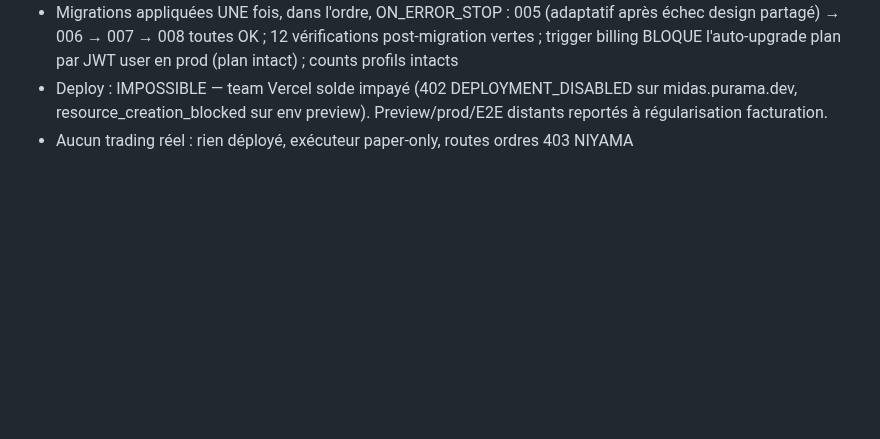
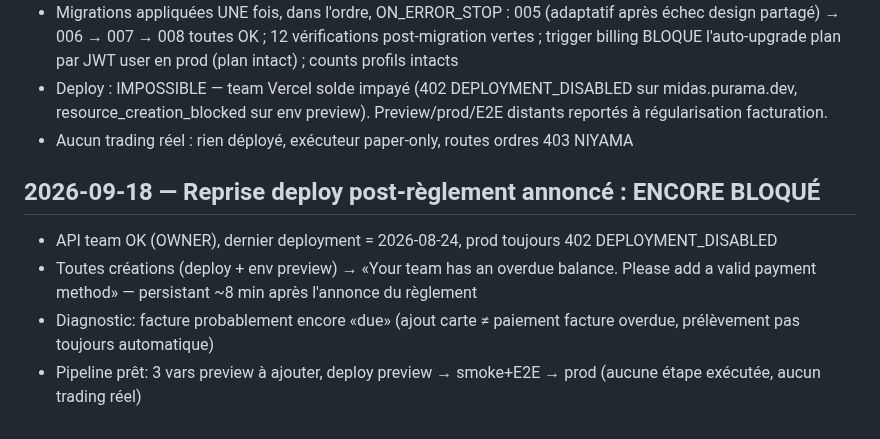
Before and after one commit to puramapro-oss/midas, a Markdown page: progress.md, the part around the change. Rendered like a GitHub page; blank space fills up the shorter version.

```diff
--- a/progress.md
+++ b/progress.md
@@ -434,3 +434,9 @@
 - Migrations appliquées UNE fois, dans l'ordre, ON_ERROR_STOP : 005 (adaptatif après échec design partagé) → 006 → 007 → 008 toutes OK ; 12 vérifications post-migration vertes ; trigger billing BLOQUE l'auto-upgrade plan par JWT user en prod (plan intact) ; counts profils intacts
 - Deploy : IMPOSSIBLE — team Vercel solde impayé (402 DEPLOYMENT_DISABLED sur midas.purama.dev, resource_creation_blocked sur env preview). Preview/prod/E2E distants reportés à régularisation facturation.
 - Aucun trading réel : rien déployé, exécuteur paper-only, routes ordres 403 NIYAMA
+
+## 2026-09-18 — Reprise deploy post-règlement annoncé : ENCORE BLOQUÉ
+- API team OK (OWNER), dernier deployment = 2026-08-24, prod toujours 402 DEPLOYMENT_DISABLED
+- Toutes créations (deploy + env preview) → «Your team has an overdue balance. Please add a valid payment method» — persistant ~8 min après l'annonce du règlement
+- Diagnostic: facture probablement encore «due» (ajout carte ≠ paiement facture overdue, prélèvement pas toujours automatique)
+- Pipeline prêt: 3 vars preview à ajouter, deploy preview → smoke+E2E → prod (aucune étape exécutée, aucun trading réel)
```
Also changed, not shown: ERRORS.md (+1 -0 lines).
